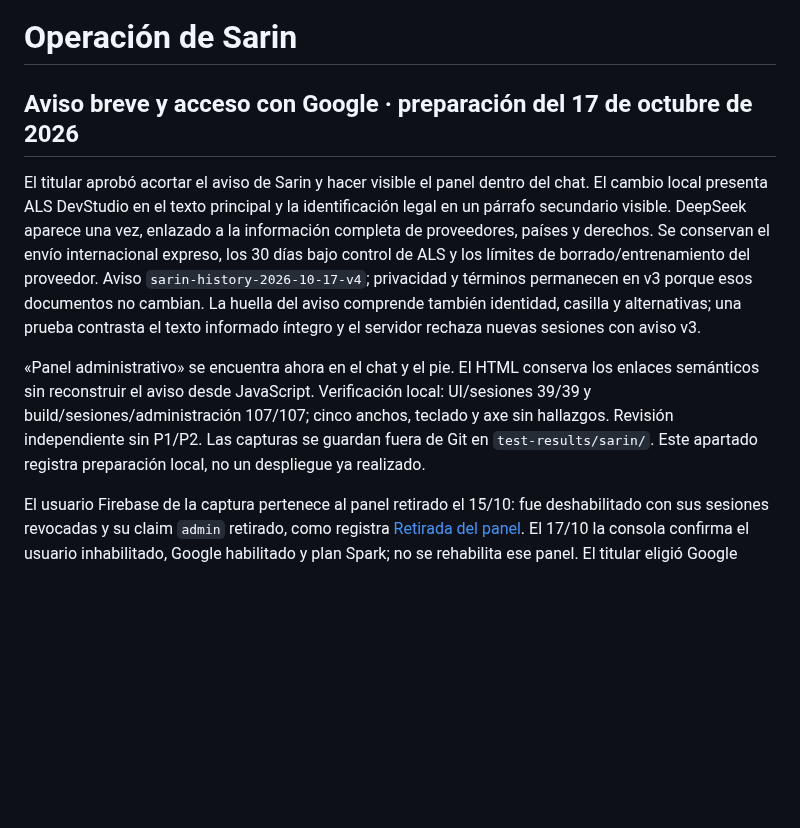
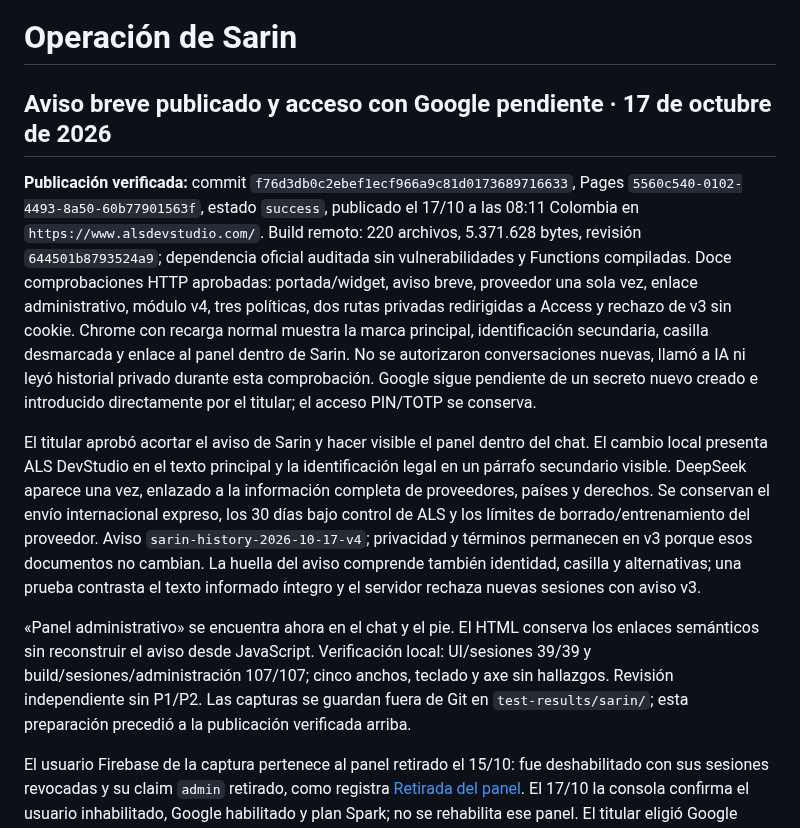
Before and after one commit to andresleosan/ALSDevStudio, a Markdown page: docs/SARIN-OPERACION.md, the part around the change. Rendered like a GitHub page; blank space fills up the shorter version.

Commit message:
[CI Skip] Registrar aviso publicado y paso pendiente de Google

```diff
--- a/docs/SARIN-OPERACION.md
+++ b/docs/SARIN-OPERACION.md
@@ -1,10 +1,12 @@
 # Operación de Sarin
 
-## Aviso breve y acceso con Google · preparación del 17 de octubre de 2026
+## Aviso breve publicado y acceso con Google pendiente · 17 de octubre de 2026
+
+**Publicación verificada:** commit `f76d3db0c2ebef1ecf966a9c81d0173689716633`, Pages `5560c540-0102-4493-8a50-60b77901563f`, estado `success`, publicado el 17/10 a las 08:11 Colombia en `https://www.alsdevstudio.com/`. Build remoto: 220 archivos, 5.371.628 bytes, revisión `644501b8793524a9`; dependencia oficial auditada sin vulnerabilidades y Functions compiladas. Doce comprobaciones HTTP aprobadas: portada/widget, aviso breve, proveedor una sola vez, enlace administrativo, módulo v4, tres políticas, dos rutas privadas redirigidas a Access y rechazo de v3 sin cookie. Chrome con recarga normal muestra la marca principal, identificación secundaria, casilla desmarcada y enlace al panel dentro de Sarin. No se autorizaron conversaciones nuevas, llamó a IA ni leyó historial privado durante esta comprobación. Google sigue pendiente de un secreto nuevo creado e introducido directamente por el titular; el acceso PIN/TOTP se conserva.
 
 El titular aprobó acortar el aviso de Sarin y hacer visible el panel dentro del chat. El cambio local presenta ALS DevStudio en el texto principal y la identificación legal en un párrafo secundario visible. DeepSeek aparece una vez, enlazado a la información completa de proveedores, países y derechos. Se conservan el envío internacional expreso, los 30 días bajo control de ALS y los límites de borrado/entrenamiento del proveedor. Aviso `sarin-history-2026-10-17-v4`; privacidad y términos permanecen en v3 porque esos documentos no cambian. La huella del aviso comprende también identidad, casilla y alternativas; una prueba contrasta el texto informado íntegro y el servidor rechaza nuevas sesiones con aviso v3.
 
-«Panel administrativo» se encuentra ahora en el chat y el pie. El HTML conserva los enlaces semánticos sin reconstruir el aviso desde JavaScript. Verificación local: UI/sesiones 39/39 y build/sesiones/administración 107/107; cinco anchos, teclado y axe sin hallazgos. Revisión independiente sin P1/P2. Las capturas se guardan fuera de Git en `test-results/sarin/`. Este apartado registra preparación local, no un despliegue ya realizado.
+«Panel administrativo» se encuentra ahora en el chat y el pie. El HTML conserva los enlaces semánticos sin reconstruir el aviso desde JavaScript. Verificación local: UI/sesiones 39/39 y build/sesiones/administración 107/107; cinco anchos, teclado y axe sin hallazgos. Revisión independiente sin P1/P2. Las capturas se guardan fuera de Git en `test-results/sarin/`; esta preparación precedió a la publicación verificada arriba.
 
 El usuario Firebase de la captura pertenece al panel retirado el 15/10: fue deshabilitado con sus sesiones revocadas y su claim `admin` retirado, como registra [Retirada del panel](RETIRADA-PANEL.md). El 17/10 la consola confirma el usuario inhabilitado, Google habilitado y plan Spark; no se rehabilita ese panel. El titular eligió Google como proveedor del Access vigente. La consola de Cloudflare muestra únicamente One-time PIN; la conexión Google aún no se ha aplicado. Conservar el correo exclusivo, seis horas de sesión y TOTP; preparar el cliente OAuth y validar el flujo antes de afirmar que Google funciona.
 
```
Also changed, not shown: tasks.md (+1 -1 lines).
